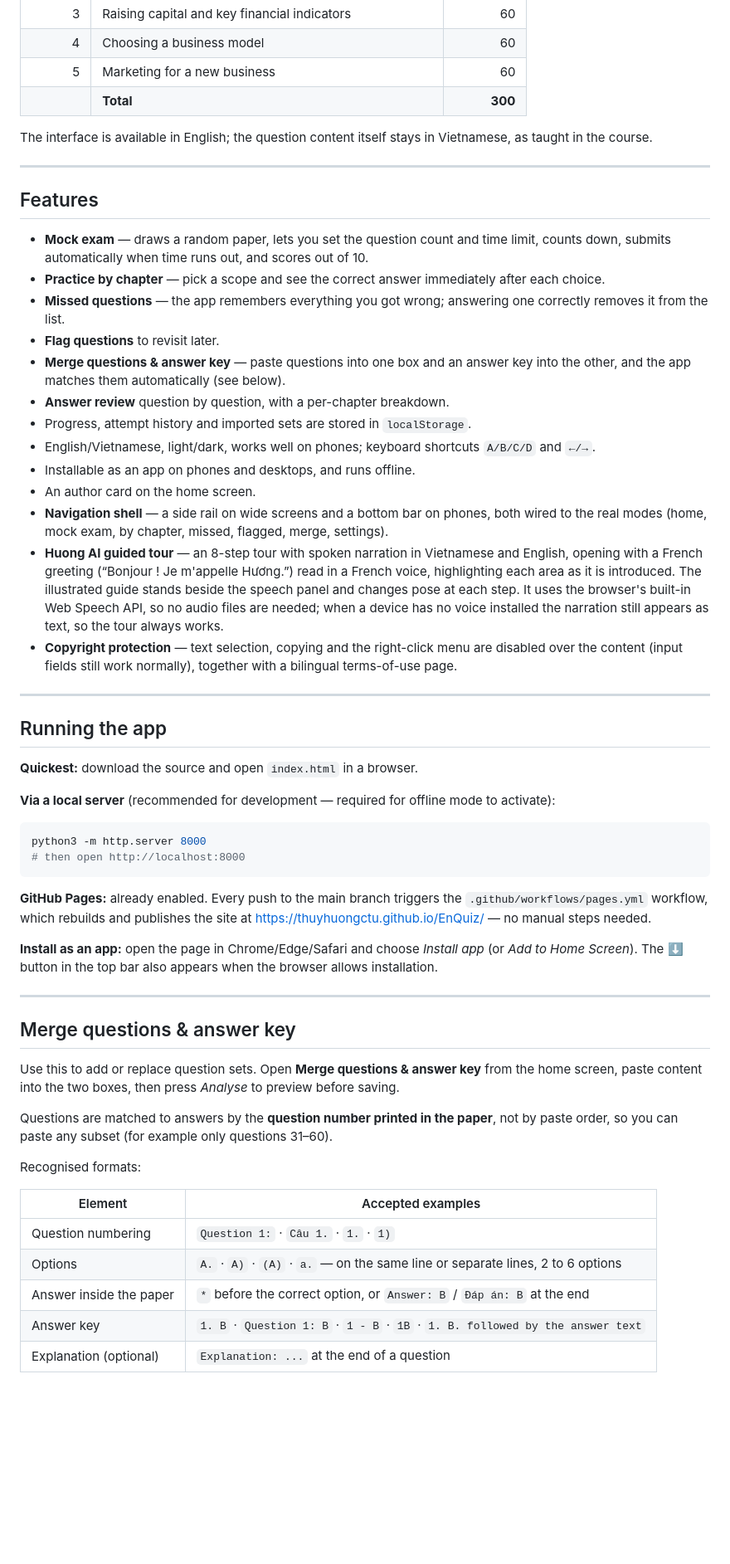
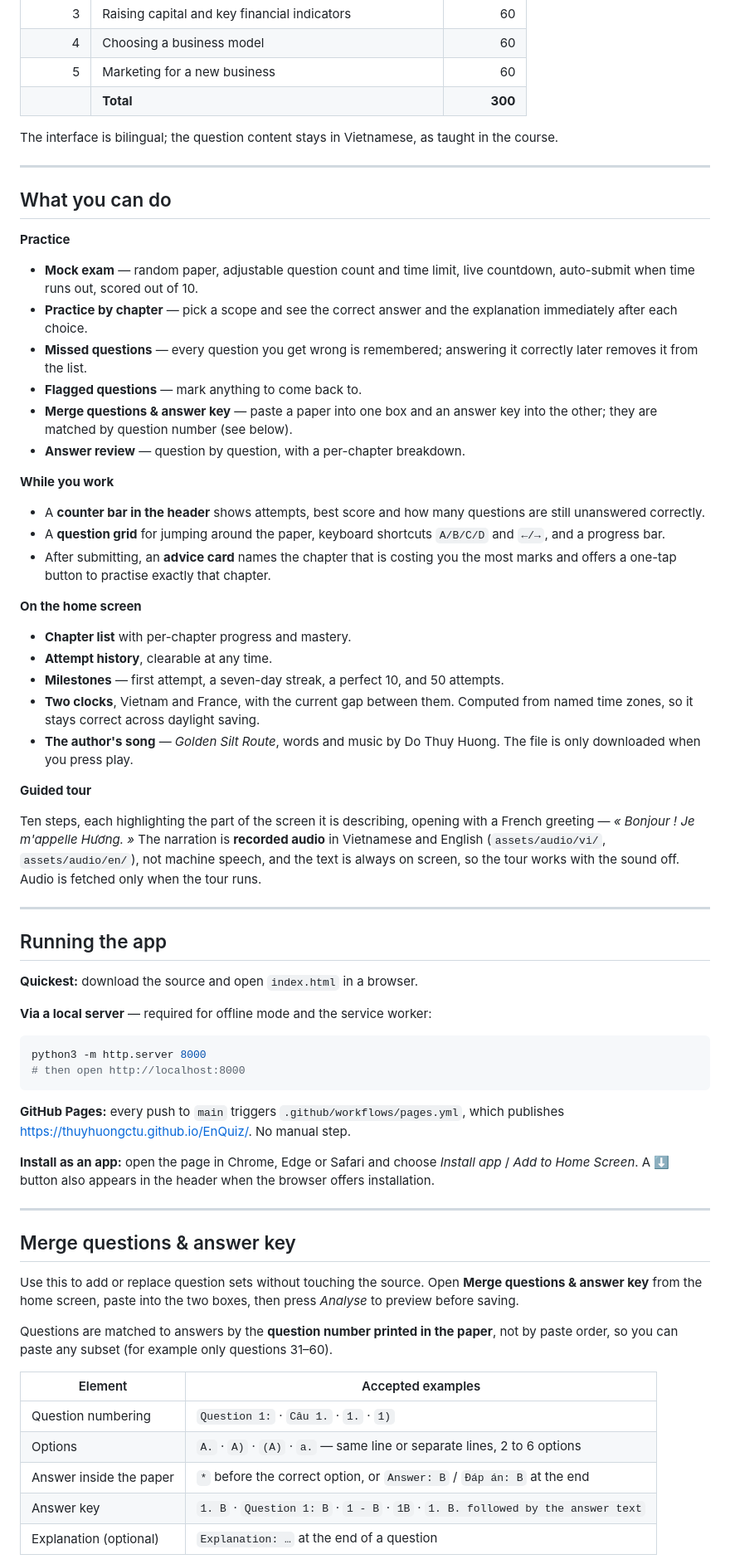
Before and after one commit to thuyhuongctu/EnQuiz, a Markdown page: README.md, the part around one of its changes. Shown at 83% size. Drawn GitHub-style; blank space fills up the shorter version.

````diff
--- a/README.md
+++ b/README.md
@@ -33,40 +26,52 @@ Everything is plain HTML/CSS/JavaScript — **no install, no build step**.
 | 5 | Marketing for a new business | 60 |
 | | **Total** | **300** |
 
-The interface is available in English; the question content itself stays in
-Vietnamese, as taught in the course.
+The interface is bilingual; the question content stays in Vietnamese, as taught in
+the course.
 
 ---
 
-## Features
+## What you can do
 
-- **Mock exam** — draws a random paper, lets you set the question count and time
-  limit, counts down, submits automatically when time runs out, and scores out of 10.
-- **Practice by chapter** — pick a scope and see the correct answer immediately
-  after each choice.
-- **Missed questions** — the app remembers everything you got wrong; answering one
-  correctly removes it from the list.
-- **Flag questions** to revisit later.
-- **Merge questions & answer key** — paste questions into one box and an answer key
-  into the other, and the app matches them automatically (see below).
-- **Answer review** question by question, with a per-chapter breakdown.
-- Progress, attempt history and imported sets are stored in `localStorage`.
-- English/Vietnamese, light/dark, works well on phones; keyboard shortcuts
-  `A/B/C/D` and `←/→`.
-- Installable as an app on phones and desktops, and runs offline.
-- An author card on the home screen.
-- **Navigation shell** — a side rail on wide screens and a bottom bar on phones,
-  both wired to the real modes (home, mock exam, by chapter, missed, flagged,
-  merge, settings).
-- **Huong AI guided tour** — an 8-step tour with spoken narration in Vietnamese and
-  English, opening with a French greeting (“Bonjour ! Je m'appelle Hương.”) read in
-  a French voice, highlighting each area as it is introduced. The illustrated guide
-  stands beside the speech panel and changes pose at each step. It uses the browser's
-  built-in Web Speech API, so no audio files are needed; when a device has no voice
-  installed the narration still appears as text, so the tour always works.
-- **Copyright protection** — text selection, copying and the right-click menu are
-  disabled over the content (input fields still work normally), together with a
-  bilingual terms-of-use page.
+**Practice**
+
+- **Mock exam** — random paper, adjustable question count and time limit, live
+  countdown, auto-submit when time runs out, scored out of 10.
+- **Practice by chapter** — pick a scope and see the correct answer and the
+  explanation immediately after each choice.
+- **Missed questions** — every question you get wrong is remembered; answering it
+  correctly later removes it from the list.
+- **Flagged questions** — mark anything to come back to.
+- **Merge questions & answer key** — paste a paper into one box and an answer key
+  into the other; they are matched by question number (see below).
+- **Answer review** — question by question, with a per-chapter breakdown.
+
+**While you work**
+
+- A **counter bar in the header** shows attempts, best score and how many questions
+  are still unanswered correctly.
+- A **question grid** for jumping around the paper, keyboard shortcuts `A/B/C/D`
+  and `←/→`, and a progress bar.
+- After submitting, an **advice card** names the chapter that is costing you the
+  most marks and offers a one-tap button to practise exactly that chapter.
+
+**On the home screen**
+
+- **Chapter list** with per-chapter progress and mastery.
+- **Attempt history**, clearable at any time.
+- **Milestones** — first attempt, a seven-day streak, a perfect 10, and 50 attempts.
+- **Two clocks**, Vietnam and France, with the current gap between them. Computed
+  from named time zones, so it stays correct across daylight saving.
+- **The author's song** — *Golden Silt Route*, words and music by Do Thuy Huong.
+  The file is only downloaded when you press play.
+
+**Guided tour**
+
+Ten steps, each highlighting the part of the screen it is describing, opening with a
+French greeting — *« Bonjour ! Je m'appelle Hương. »* The narration is **recorded
+audio** in Vietnamese and English (`assets/audio/vi/`, `assets/audio/en/`), not
+machine speech, and the text is always on screen, so the tour works with the sound
+off. Audio is fetched only when the tour runs.
 
 ---
 
@@ -74,40 +79,36 @@ Vietnamese, as taught in the course.
 
 **Quickest:** download the source and open `index.html` in a browser.
 
-**Via a local server** (recommended for development — required for offline mode to
-activate):
+**Via a local server** — required for offline mode and the service worker:
 
 ```bash
 python3 -m http.server 8000
 # then open http://localhost:8000
 ```
 
-**GitHub Pages:** already enabled. Every push to the main branch triggers the
-`.github/workflows/pages.yml` workflow, which rebuilds and publishes the site at
-<https://thuyhuongctu.github.io/EnQuiz/> — no manual steps needed.
+**GitHub Pages:** every push to `main` triggers `.github/workflows/pages.yml`, which
+publishes <https://thuyhuongctu.github.io/EnQuiz/>. No manual step.
 
-**Install as an app:** open the page in Chrome/Edge/Safari and choose *Install app*
-(or *Add to Home Screen*). The ⬇️ button in the top bar also appears when the
-browser allows installation.
+**Install as an app:** open the page in Chrome, Edge or Safari and choose *Install
+app* / *Add to Home Screen*. A ⬇️ button also appears in the header when the browser
+offers installation.
 
 ---
 
 ## Merge questions & answer key
 
-Use this to add or replace question sets. Open **Merge questions & answer key** from
-the home screen, paste content into the two boxes, then press *Analyse* to preview
-before saving.
+Use this to add or replace question sets without touching the source. Open **Merge
+questions & answer key** from the home screen, paste into the two boxes, then press
+*Analyse* to preview before saving.
 
 Questions are matched to answers by the **question number printed in the paper**,
 not by paste order, so you can paste any subset (for example only questions 31–60).
 
-Recognised formats:
-
 | Element | Accepted examples |
 |---|---|
 | Question numbering | `Question 1:` · `Câu 1.` · `1.` · `1)` |
-| Options | `A.` · `A)` · `(A)` · `a.` — on the same line or separate lines, 2 to 6 options |
+| Options | `A.` · `A)` · `(A)` · `a.` — same line or separate lines, 2 to 6 options |
 | Answer inside the paper | `*` before the correct option, or `Answer: B` / `Đáp án: B` at the end |
 | Answer key | `1. B` · `Question 1: B` · `1 - B` · `1B` · `1. B. followed by the answer text` |
-| Explanation (optional) | `Explanation: ...` at the end of a question |
+| Explanation (optional) | `Explanation: …` at the end of a question |
 
````
Also changed, not shown: other parts of README.md (+78 -66 lines).
